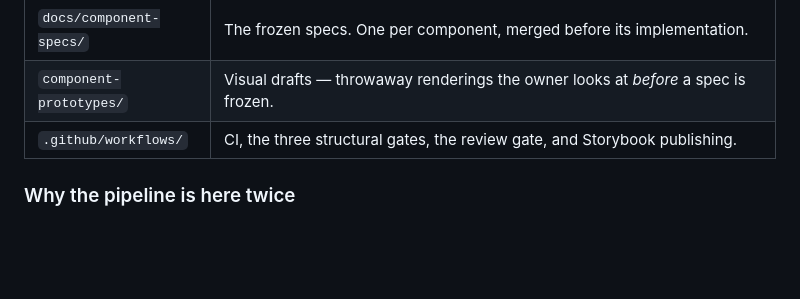
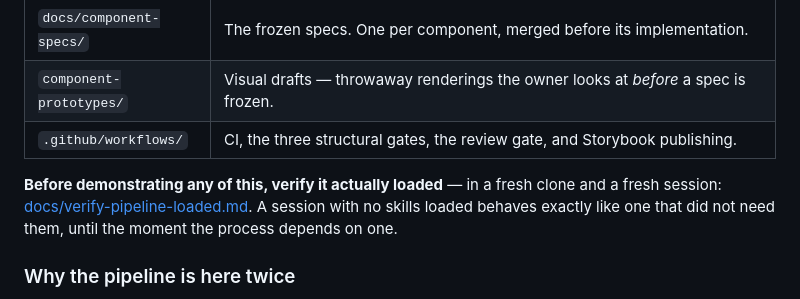
Before and after one commit to alehmikalaichyk-arch/agentic-ai-lab, a Markdown page: README.md, the part around the change. Drawn GitHub-style; blank space fills up the shorter version.

```diff
--- a/README.md
+++ b/README.md
@@ -24,6 +24,11 @@ read them in pairs.
 | `docs/component-specs/` | The frozen specs. One per component, merged before its implementation. |
 | `component-prototypes/` | Visual drafts — throwaway renderings the owner looks at *before* a spec is frozen. |
 | `.github/workflows/` | CI, the three structural gates, the review gate, and Storybook publishing. |
+
+**Before demonstrating any of this, verify it actually loaded** — in a fresh clone and a fresh
+session: [docs/verify-pipeline-loaded.md](docs/verify-pipeline-loaded.md). A session with no
+skills loaded behaves exactly like one that did not need them, until the moment the process
+depends on one.
 
 ### Why the pipeline is here twice
 
```
Also changed, not shown: docs/verify-pipeline-loaded.md (added, +124 -0 lines).
